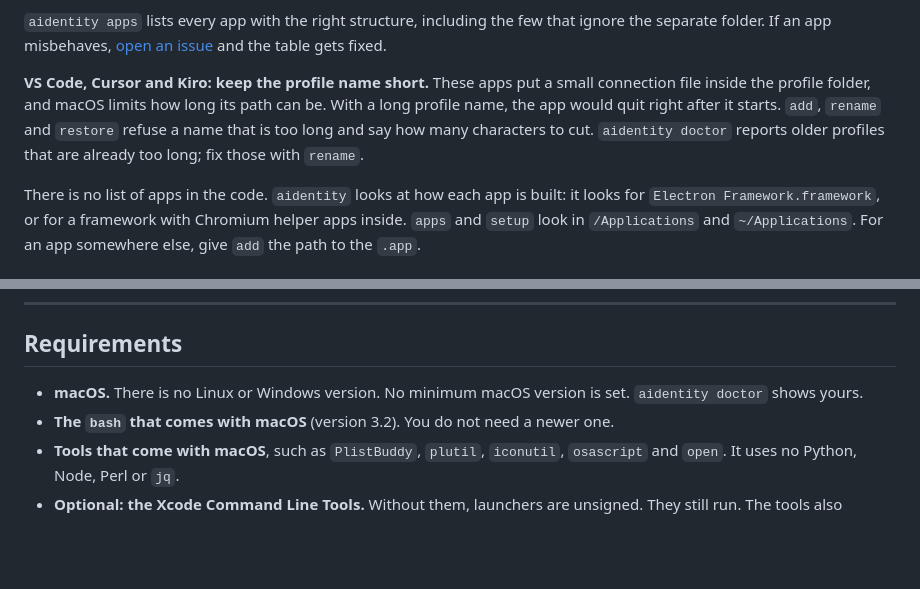
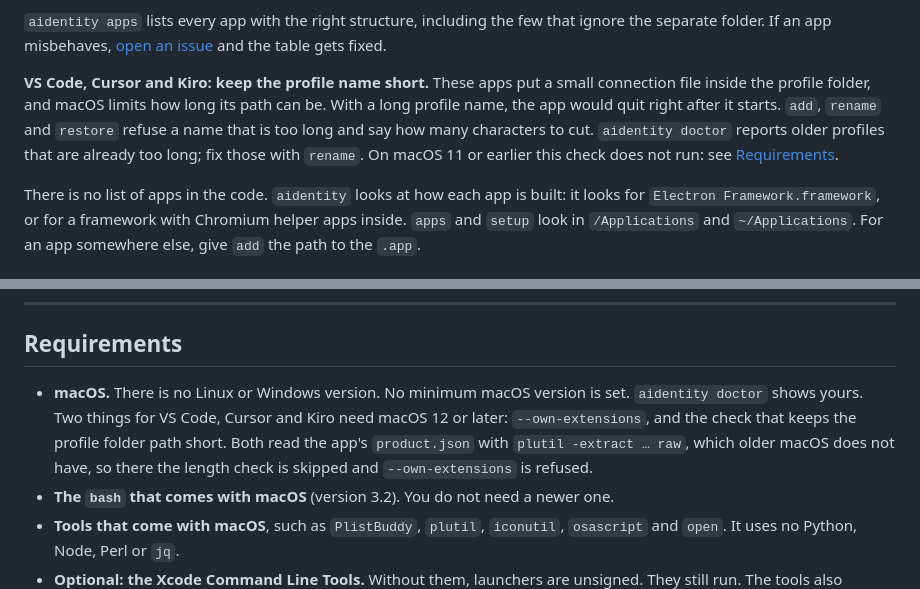
Before and after one commit to PiniShv/aidentity, a Markdown page: docs/guide.md, 2 parts joined by grey strips. Drawn GitHub-style; blank space fills up the shorter version.

Commit message:
docs: VS Code-family profiles need macOS 12 for plutil raw
is_vscode_family and socket_path_bytes read product.json with
plutil -extract ... raw, which first appeared in macOS 12. On older
macOS both quietly report "not a VS Code app", so --own-extensions is
refused and the socket-path length check never runs. The docs said no
minimum macOS version applies, with no exception.

```diff
--- a/docs/guide.md
+++ b/docs/guide.md
@@ -198,7 +198,7 @@ An app can take extra accounts if it is built on **Chromium** or **Electron**. C
 
 `aidentity apps` lists every app with the right structure, including the few that ignore the separate folder. If an app misbehaves, [open an issue](https://github.com/PiniShv/aidentity/issues) and the table gets fixed.
 
-**VS Code, Cursor and Kiro: keep the profile name short.** These apps put a small connection file inside the profile folder, and macOS limits how long its path can be. With a long profile name, the app would quit right after it starts. `add`, `rename` and `restore` refuse a name that is too long and say how many characters to cut. `aidentity doctor` reports older profiles that are already too long; fix those with `rename`.
+**VS Code, Cursor and Kiro: keep the profile name short.** These apps put a small connection file inside the profile folder, and macOS limits how long its path can be. With a long profile name, the app would quit right after it starts. `add`, `rename` and `restore` refuse a name that is too long and say how many characters to cut. `aidentity doctor` reports older profiles that are already too long; fix those with `rename`. On macOS 11 or earlier this check does not run: see [Requirements](#requirements).
 
 There is no list of apps in the code. `aidentity` looks at how each app is built: it looks for `Electron Framework.framework`, or for a framework with Chromium helper apps inside. `apps` and `setup` look in `/Applications` and `~/Applications`. For an app somewhere else, give `add` the path to the `.app`.
 
@@ -1224,7 +1224,7 @@ Nothing here deletes profile data: it all goes to the Trash. Empty the Trash whe
 
 ## Requirements
 
-- **macOS.** There is no Linux or Windows version. No minimum macOS version is set. `aidentity doctor` shows yours.
+- **macOS.** There is no Linux or Windows version. No minimum macOS version is set. `aidentity doctor` shows yours. Two things for VS Code, Cursor and Kiro need macOS 12 or later: `--own-extensions`, and the check that keeps the profile folder path short. Both read the app's `product.json` with `plutil -extract … raw`, which older macOS does not have, so there the length check is skipped and `--own-extensions` is refused.
 - **The `bash` that comes with macOS** (version 3.2). You do not need a newer one.
 - **Tools that come with macOS**, such as `PlistBuddy`, `plutil`, `iconutil`, `osascript` and `open`. It uses no Python, Node, Perl or `jq`.
 - **Optional: the Xcode Command Line Tools.** Without them, launchers are unsigned. They still run. The tools also provide `strings`, which `add` uses for a slower, deeper check of an app with an unusual layout. `aidentity doctor` shows how to install the tools.
```
Also changed, not shown: README.md (+1 -1 lines).
